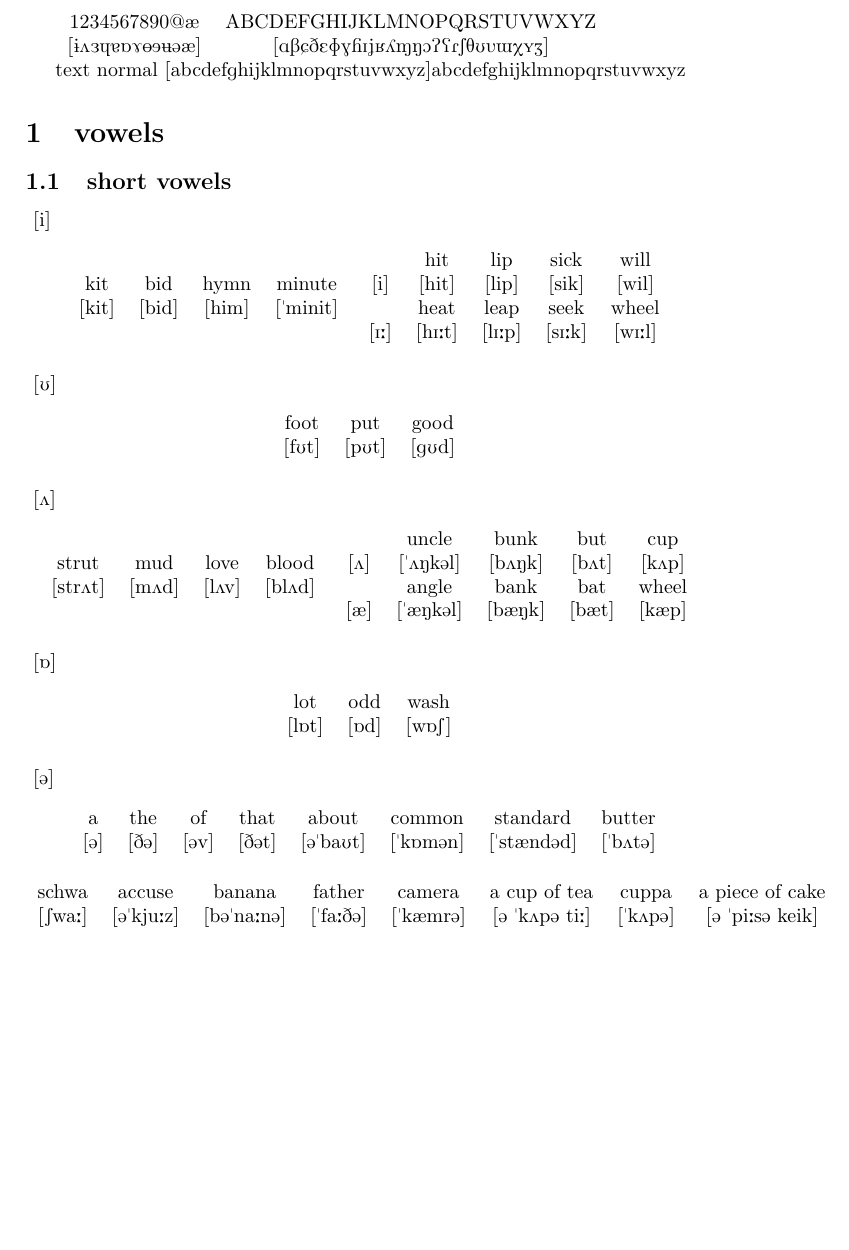
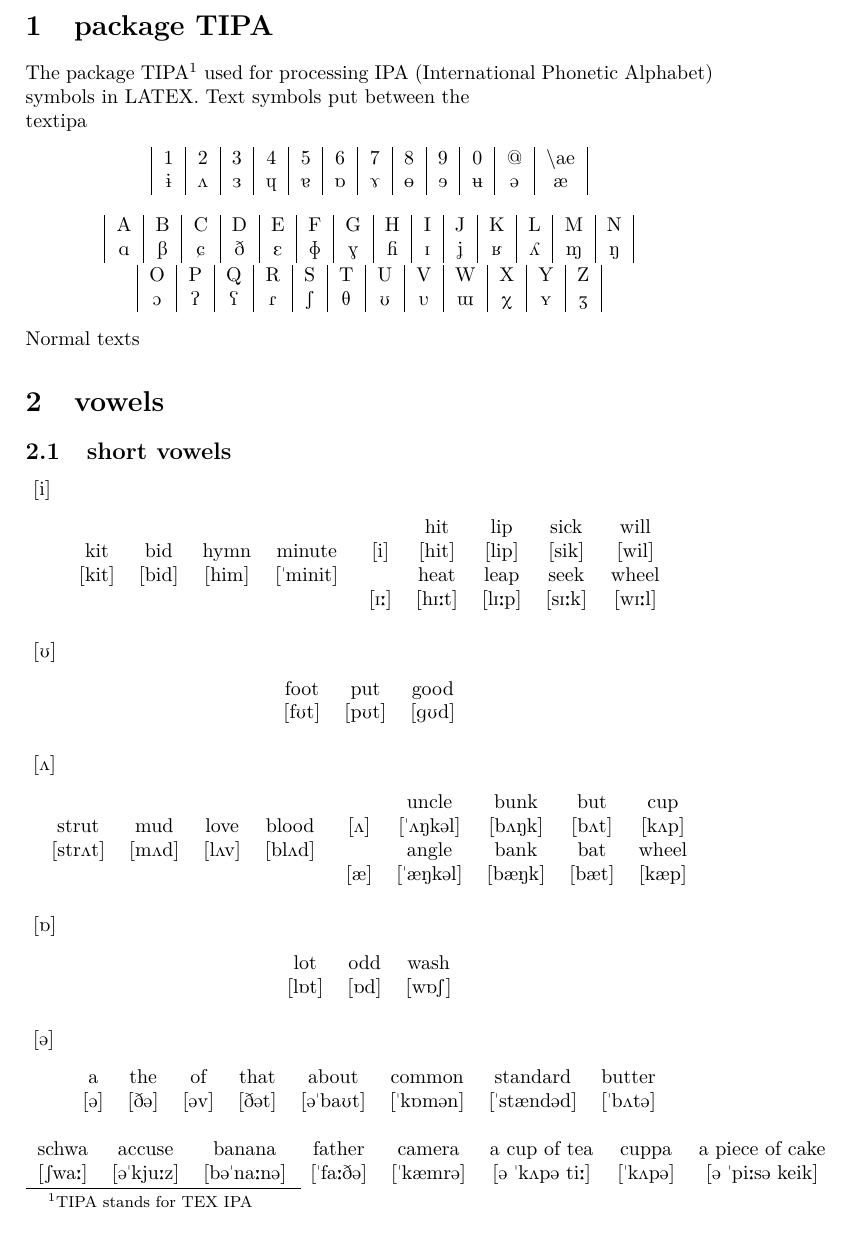
Before and after one commit to ctnguyen/ctnguyen, a LaTeX document (ctn_tex/bbcPronunciation/Pronunciation.tex): part of page 1 of 7, cut at the place of the change, the shorter picture padded with empty space. Compiled offline with pdfLaTeX.

Commit message:
update TIPA

```diff
--- a/ctn_tex/bbcPronunciation/Pronunciation.tex
+++ b/ctn_tex/bbcPronunciation/Pronunciation.tex
@@ -12,12 +7,37 @@
 \usepackage{tipa}
 
 \begin{document}
-\begin{tabular}{cc}
- 1234567890@\ae & ABCDEFGHIJKLMNOPQRSTUVWXYZ \\
-\textipa{[1234567890@\ae]}  & \textipa{[ABCDEFGHIJKLMNOPQRSTUVWXYZ]}
+\section{package TIPA}
+The package TIPA\footnote{TIPA stands for TEX IPA} used for processing IPA (International Phonetic Alphabet) symbols in LATEX. Text symbols put between the \\textipa{}
+\begin{center}
+\begin{tabular}{|c|c|c|c|c|c|c|c|c|c|c|c|}
+ 1&2&3&4&5&6&7&8&9&0&@&$\backslash$ae \\
+\textipa{1}&\textipa{2}&\textipa{3}&\textipa{4}&\textipa{5}&\textipa{6}&
+\textipa{7}&\textipa{8}&\textipa{9}&\textipa{0}&\textipa{@}&\textipa{\ae}
 \end{tabular}
+\end{center}
+%%%%%%%%%%%%%%
+\begin{center}
+\begin{tabular}{|c|c|c|c|c|c|c|c|c|c|c|c|c|c|}
+A&B&C&D&E&F&G&H&I&J&K&L&M&N \\
+\textipa{A}&\textipa{B}&\textipa{C}&\textipa{D}&\textipa{E}&\textipa{F}&\textipa{G}&
+\textipa{H}&\textipa{I}&\textipa{J}&\textipa{K}&\textipa{L}&\textipa{M}&\textipa{N}
+\end{tabular}
+%%%%%%
+\begin{tabular}{|c|c|c|c|c|c|c|c|c|c|c|c|}
+O&P&Q&R&S&T&U&V&W&X&Y&Z \\
+\textipa{O}&\textipa{P}&\textipa{Q}&\textipa{R}&\textipa{S}&\textipa{T}&\textipa{U}&
+\textipa{V}&\textipa{W}&\textipa{X}&\textipa{Y}&\textipa{Z}
+\end{tabular}
+\end{center}
+Normal texts
+%\begin{center}
+%\begin{tabular}{c}
+%abcdefghijklmnopqrstuvwxyz \\
+%\textipa{[abcdefghijklmnopqrstuvwxyz]}
+%\end{tabular}
+%\end{center}
 
-text normal \textipa{[abcdefghijklmnopqrstuvwxyz]}abcdefghijklmnopqrstuvwxyz
 \section{vowels}
 \subsection{short vowels}
 \paragraph{ \textipa{[i]} }
@@ -74,7 +94,7 @@ text normal \textipa{[abcdefghijklmnopqrstuvwxyz]}abcdefghijklmnopqrstuvwxyz
  \end{tabular}
  \end{center}
 \begin{center}
- \begin{tabular}{ccccccccc}
+ \begin{tabular}{cccccccc}
  schwa  &  accuse  & banana & father & camera & a cup of tea & cuppa & a piece of cake\\
 \textipa{[Swa:]}  &  \textipa{[@"kju:z]} & \textipa{[b@"na:n@]} & \textipa{["fa:D@]} & \textipa{["k\ae mr@]}
 & \textipa{[@ "k2p@ ti:]} &\textipa{["k2p@]}& \textipa{[@ "pi:s@ keik]}
```
Also changed, not shown: ctn_tex/bbcPronunciation/Pronunciation.tex (19 more changed lines).
